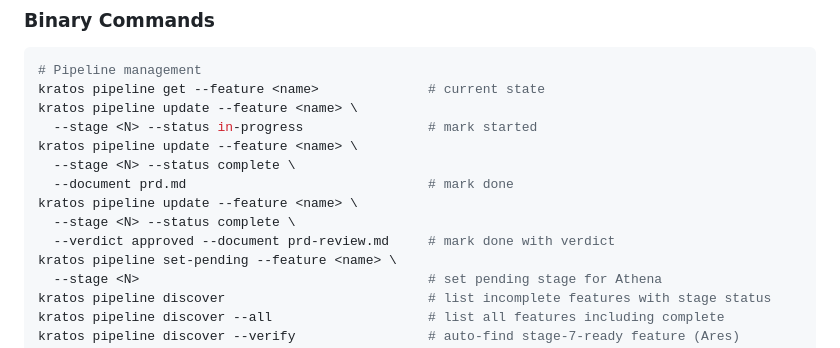
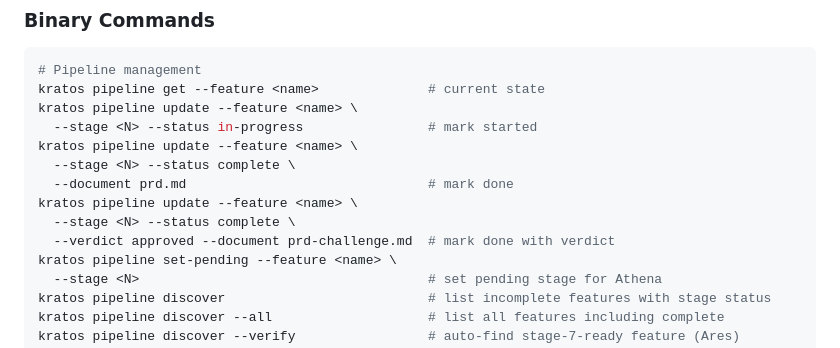
Before and after one commit to LizardLiang/lizard-market, a Markdown page: plugins/kratos/README.md, the part around the change. GitHub-like rendering.

Commit message:
fix(docs): rename stale prd-review.md references to prd-challenge.md (todo #63)
- stages.md complexity signals + README pipeline-update example now match
  the canonical Stage 2 deliverable (nemesis.md, status-json-schema, check.go)
- agent-protocol.md portion of #63 was already fixed by 712d25f

```diff
--- a/plugins/kratos/README.md
+++ b/plugins/kratos/README.md
@@ -649,7 +649,7 @@ kratos pipeline update --feature <name> \
   --document prd.md                               # mark done
 kratos pipeline update --feature <name> \
   --stage <N> --status complete \
-  --verdict approved --document prd-review.md     # mark done with verdict
+  --verdict approved --document prd-challenge.md  # mark done with verdict
 kratos pipeline set-pending --feature <name> \
   --stage <N>                                     # set pending stage for Athena
 kratos pipeline discover                          # list incomplete features with stage status
```
Also changed, not shown: 1 other file.
